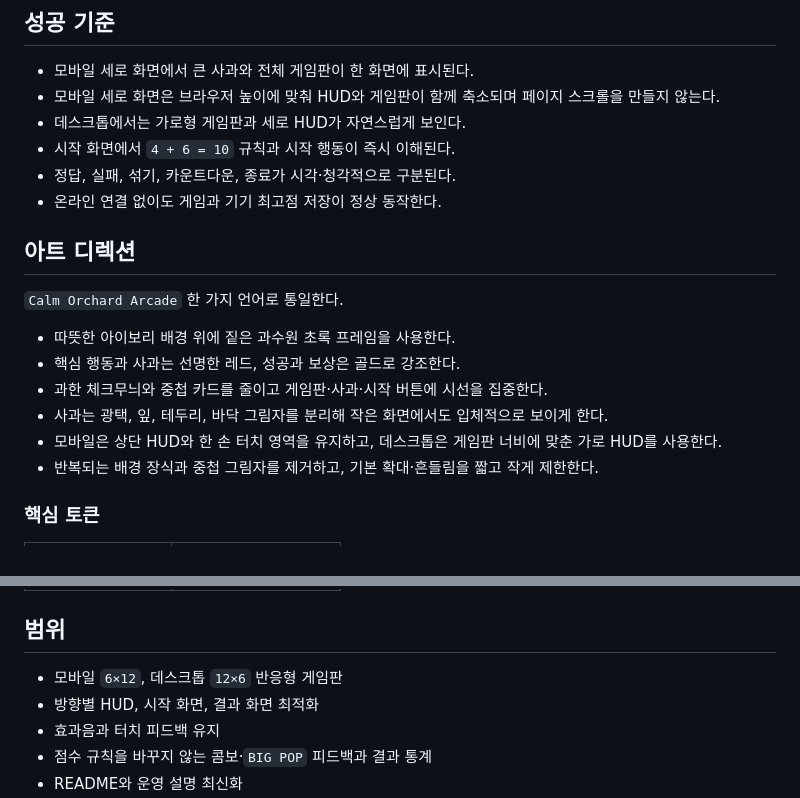
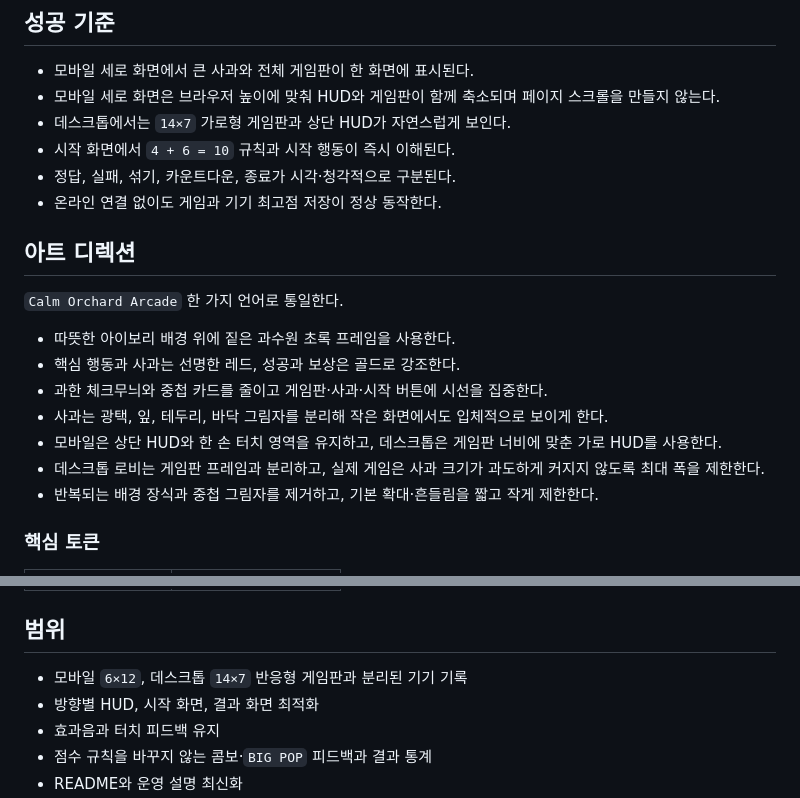
Before and after one commit to Seung-Won-Yu/apple-burst, a Markdown page: .design/responsive-premium/DESIGN_BRIEF.md, 2 parts joined by grey strips. Drawn GitHub-style.

```diff
--- a/.design/responsive-premium/DESIGN_BRIEF.md
+++ b/.design/responsive-premium/DESIGN_BRIEF.md
@@ -14,7 +14,7 @@ QR이나 링크로 처음 접속한 사용자가 설명 없이 규칙을 이해
 
 - 모바일 세로 화면에서 큰 사과와 전체 게임판이 한 화면에 표시된다.
 - 모바일 세로 화면은 브라우저 높이에 맞춰 HUD와 게임판이 함께 축소되며 페이지 스크롤을 만들지 않는다.
-- 데스크톱에서는 가로형 게임판과 세로 HUD가 자연스럽게 보인다.
+- 데스크톱에서는 `14×7` 가로형 게임판과 상단 HUD가 자연스럽게 보인다.
 - 시작 화면에서 `4 + 6 = 10` 규칙과 시작 행동이 즉시 이해된다.
 - 정답, 실패, 섞기, 카운트다운, 종료가 시각·청각적으로 구분된다.
 - 온라인 연결 없이도 게임과 기기 최고점 저장이 정상 동작한다.
@@ -28,6 +28,7 @@ QR이나 링크로 처음 접속한 사용자가 설명 없이 규칙을 이해
 - 과한 체크무늬와 중첩 카드를 줄이고 게임판·사과·시작 버튼에 시선을 집중한다.
 - 사과는 광택, 잎, 테두리, 바닥 그림자를 분리해 작은 화면에서도 입체적으로 보이게 한다.
 - 모바일은 상단 HUD와 한 손 터치 영역을 유지하고, 데스크톱은 게임판 너비에 맞춘 가로 HUD를 사용한다.
+- 데스크톱 로비는 게임판 프레임과 분리하고, 실제 게임은 사과 크기가 과도하게 커지지 않도록 최대 폭을 제한한다.
 - 반복되는 배경 장식과 중첩 그림자를 제거하고, 기본 확대·흔들림을 짧고 작게 제한한다.
 
 ### 핵심 토큰
@@ -44,7 +45,7 @@ QR이나 링크로 처음 접속한 사용자가 설명 없이 규칙을 이해
 
 ## 범위
 
-- 모바일 `6×12`, 데스크톱 `12×6` 반응형 게임판
+- 모바일 `6×12`, 데스크톱 `14×7` 반응형 게임판과 분리된 기기 기록
 - 방향별 HUD, 시작 화면, 결과 화면 최적화
 - 효과음과 터치 피드백 유지
 - 점수 규칙을 바꾸지 않는 콤보·`BIG POP` 피드백과 결과 통계
```
Also changed, not shown: README.md (+5 -3 lines), docs/images/apple-burst-desktop.png, 5 other files.
